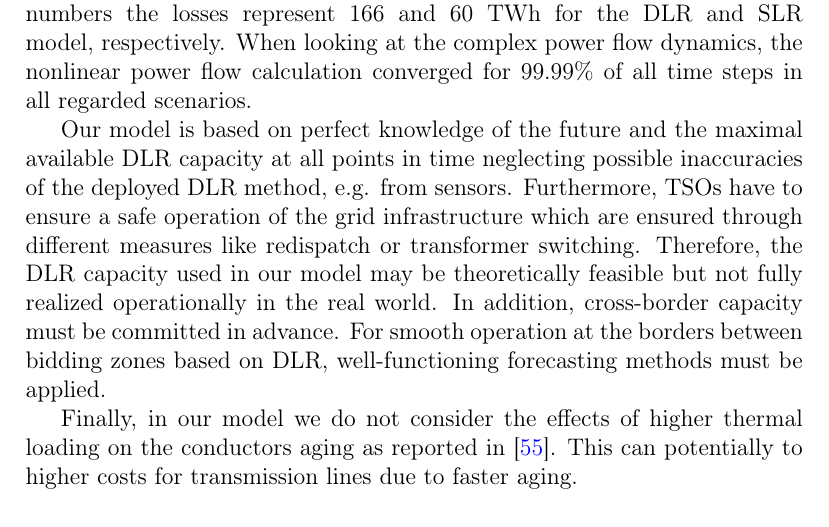
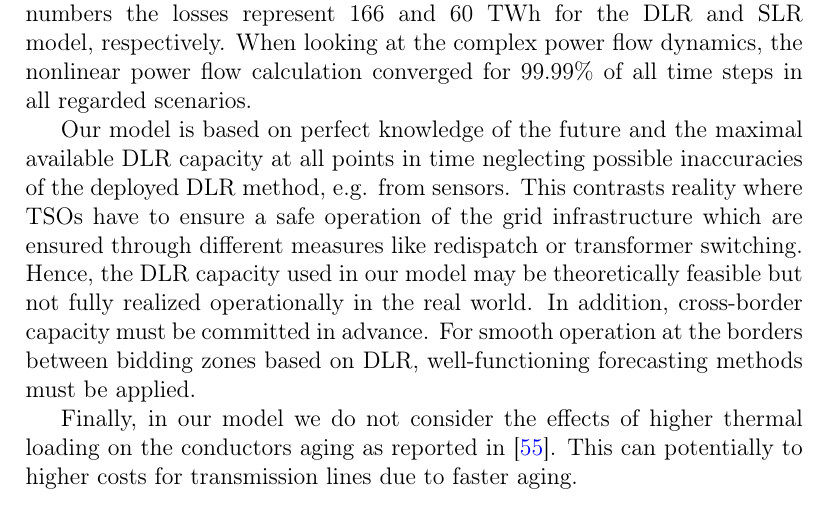
Before and after one commit to FabianHofmann/line-rating, a LaTeX paper (paper/main.tex): part of page 23 of 37, cut so that both start at the same text. Compiled offline with pdfLaTeX.

Commit message:
paper: adjust limitations on perfect foresight

```diff
--- a/paper/main.tex
+++ b/paper/main.tex
@@ -415,8 +415,8 @@ In absolute numbers the losses represent 166 and 60~TWh for the DLR and SLR mode
 When looking at the complex power flow dynamics, the nonlinear power flow calculation converged for 99.99\% of all time steps in all regarded scenarios.
 
 Our model is based on perfect knowledge of the future and the maximal available DLR capacity at all points in time neglecting possible inaccuracies of the deployed DLR method, e.g. from sensors.
-Furthermore, TSOs have to ensure a safe operation of the grid infrastructure which are ensured through different measures like redispatch or transformer switching.
-Therefore, the DLR capacity used in our model may be theoretically feasible but not fully realized operationally in the real world.
+This contrasts reality where TSOs have to ensure a safe operation of the grid infrastructure which are ensured through different measures like redispatch or transformer switching.
+Hence, the DLR capacity used in our model may be theoretically feasible but not fully realized operationally in the real world.
 In addition, cross-border capacity must be committed in advance.
 For smooth operation at the borders between bidding zones based on DLR, well-functioning forecasting methods must be applied.
 
```
